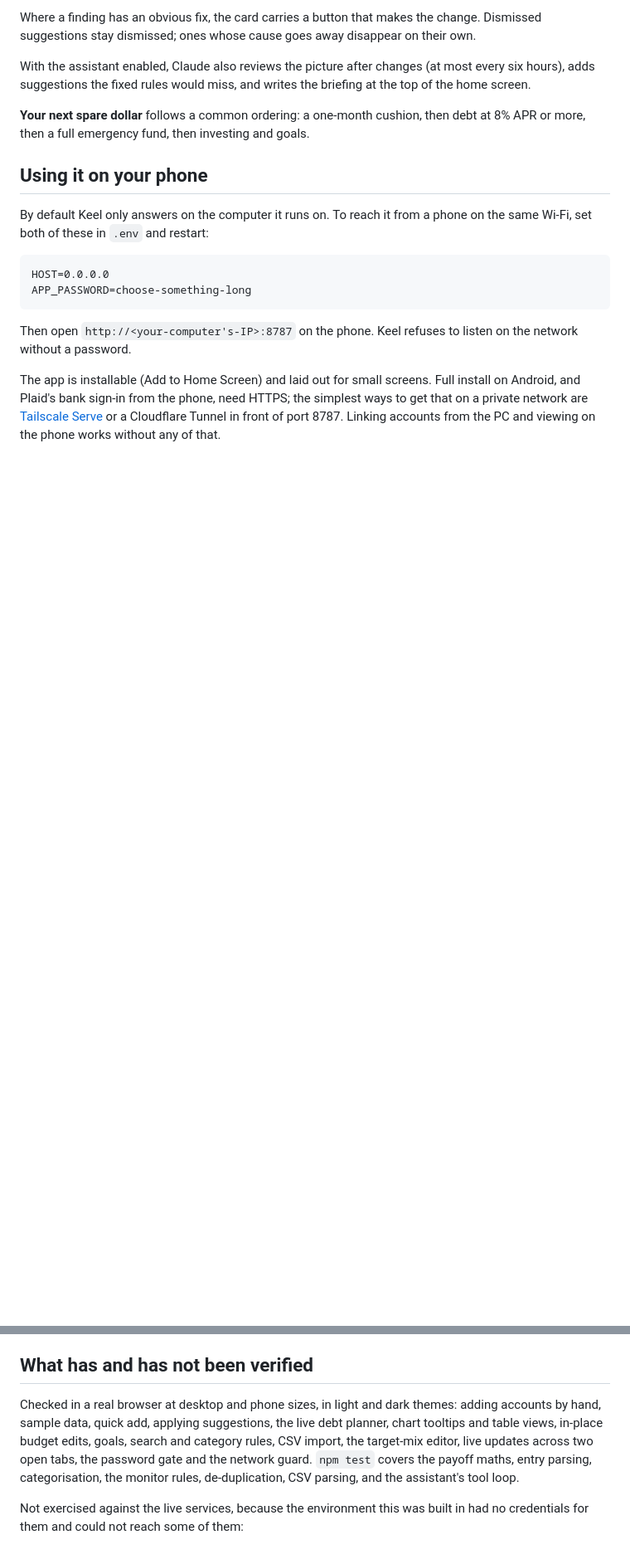
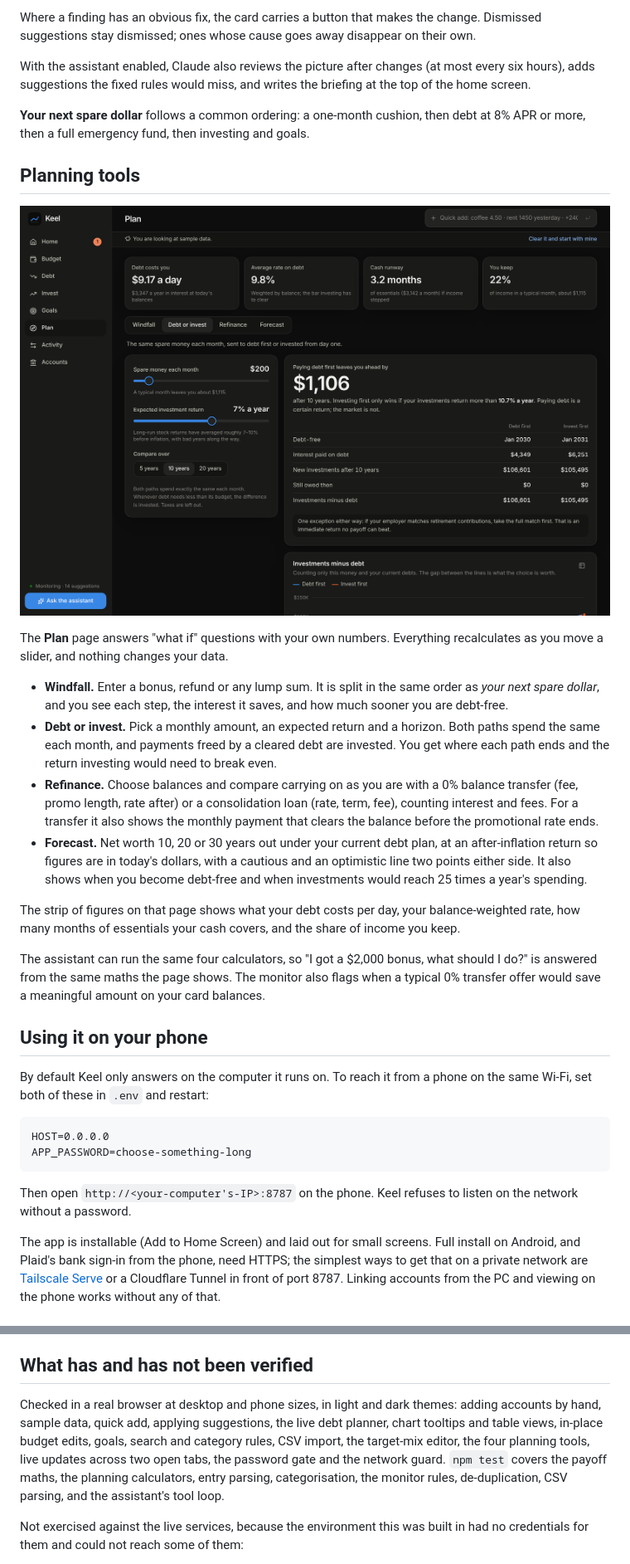
Before and after one commit to Parziveal1108/finance-tool-v1, a Markdown page: README.md, 2 parts joined by grey strips. Shown at 83% size. GitHub-like rendering; pictures changed too: docs/plan.png (added); blank space fills up the shorter version.

```diff
--- a/README.md
+++ b/README.md
@@ -80,6 +81,21 @@ With the assistant enabled, Claude also reviews the picture after changes (at mo
 
 **Your next spare dollar** follows a common ordering: a one-month cushion, then debt at 8% APR or more, then a full emergency fund, then investing and goals.
 
+## Planning tools
+
+![Plan page](docs/plan.png)
+
+The **Plan** page answers "what if" questions with your own numbers. Everything recalculates as you move a slider, and nothing changes your data.
+
+- **Windfall.** Enter a bonus, refund or any lump sum. It is split in the same order as *your next spare dollar*, and you see each step, the interest it saves, and how much sooner you are debt-free.
+- **Debt or invest.** Pick a monthly amount, an expected return and a horizon. Both paths spend the same each month, and payments freed by a cleared debt are invested. You get where each path ends and the return investing would need to break even.
+- **Refinance.** Choose balances and compare carrying on as you are with a 0% balance transfer (fee, promo length, rate after) or a consolidation loan (rate, term, fee), counting interest and fees. For a transfer it also shows the monthly payment that clears the balance before the promotional rate ends.
+- **Forecast.** Net worth 10, 20 or 30 years out under your current debt plan, at an after-inflation return so figures are in today's dollars, with a cautious and an optimistic line two points either side. It also shows when you become debt-free and when investments would reach 25 times a year's spending.
+
+The strip of figures on that page shows what your debt costs per day, your balance-weighted rate, how many months of essentials your cash covers, and the share of income you keep.
+
+The assistant can run the same four calculators, so "I got a $2,000 bonus, what should I do?" is answered from the same maths the page shows. The monitor also flags when a typical 0% transfer offer would save a meaningful amount on your card balances.
+
 ## Using it on your phone
 
 By default Keel only answers on the computer it runs on. To reach it from a phone on the same Wi-Fi, set both of these in `.env` and restart:
@@ -102,7 +118,7 @@ The app is installable (Add to Home Screen) and laid out for small screens. Full
 
 ## What has and has not been verified
 
-Checked in a real browser at desktop and phone sizes, in light and dark themes: adding accounts by hand, sample data, quick add, applying suggestions, the live debt planner, chart tooltips and table views, in-place budget edits, goals, search and category rules, CSV import, the target-mix editor, live updates across two open tabs, the password gate and the network guard. `npm test` covers the payoff maths, entry parsing, categorisation, the monitor rules, de-duplication, CSV parsing, and the assistant's tool loop.
+Checked in a real browser at desktop and phone sizes, in light and dark themes: adding accounts by hand, sample data, quick add, applying suggestions, the live debt planner, chart tooltips and table views, in-place budget edits, goals, search and category rules, CSV import, the target-mix editor, the four planning tools, live updates across two open tabs, the password gate and the network guard. `npm test` covers the payoff maths, the planning calculators, entry parsing, categorisation, the monitor rules, de-duplication, CSV parsing, and the assistant's tool loop.
 
 Not exercised against the live services, because the environment this was built in had no credentials for them and could not reach some of them:
 
```
Also changed, not shown: other parts of README.md (+1 -0 lines), 12 other files.
